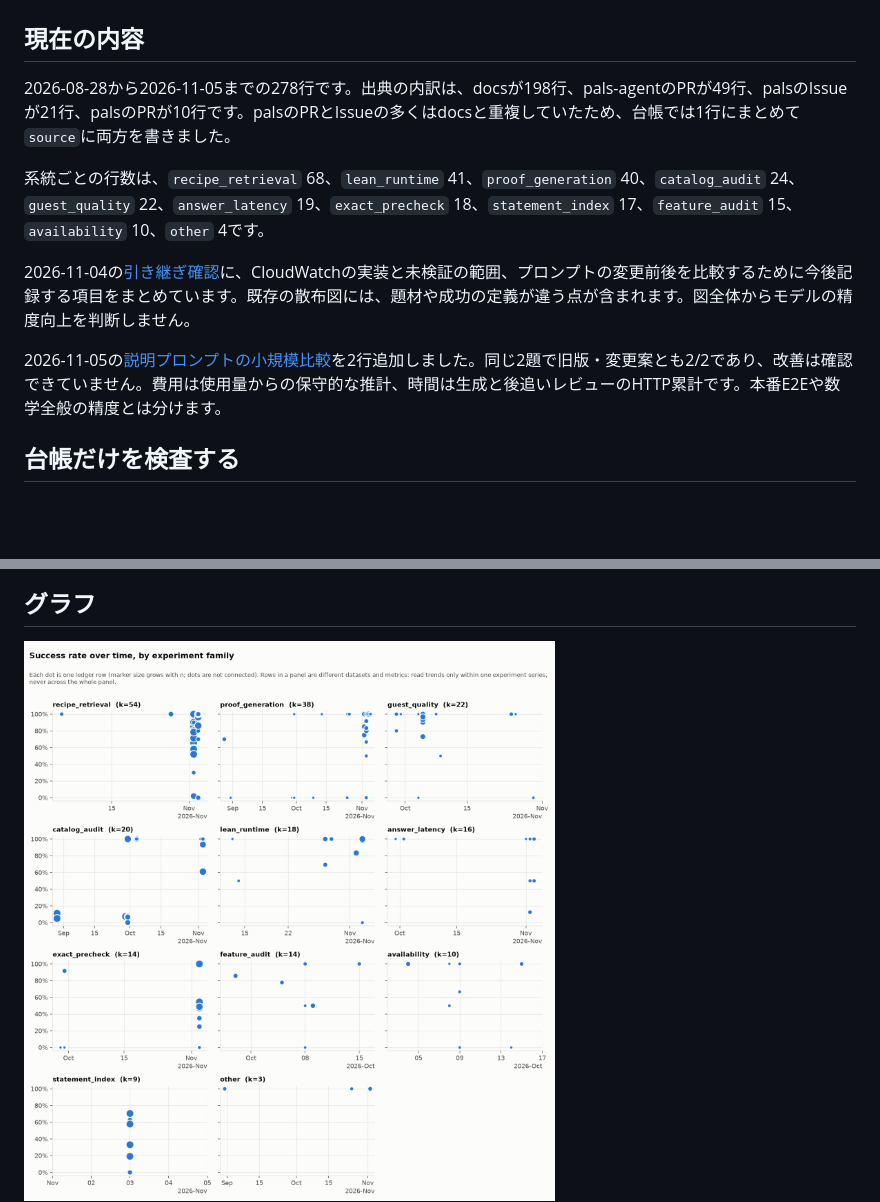
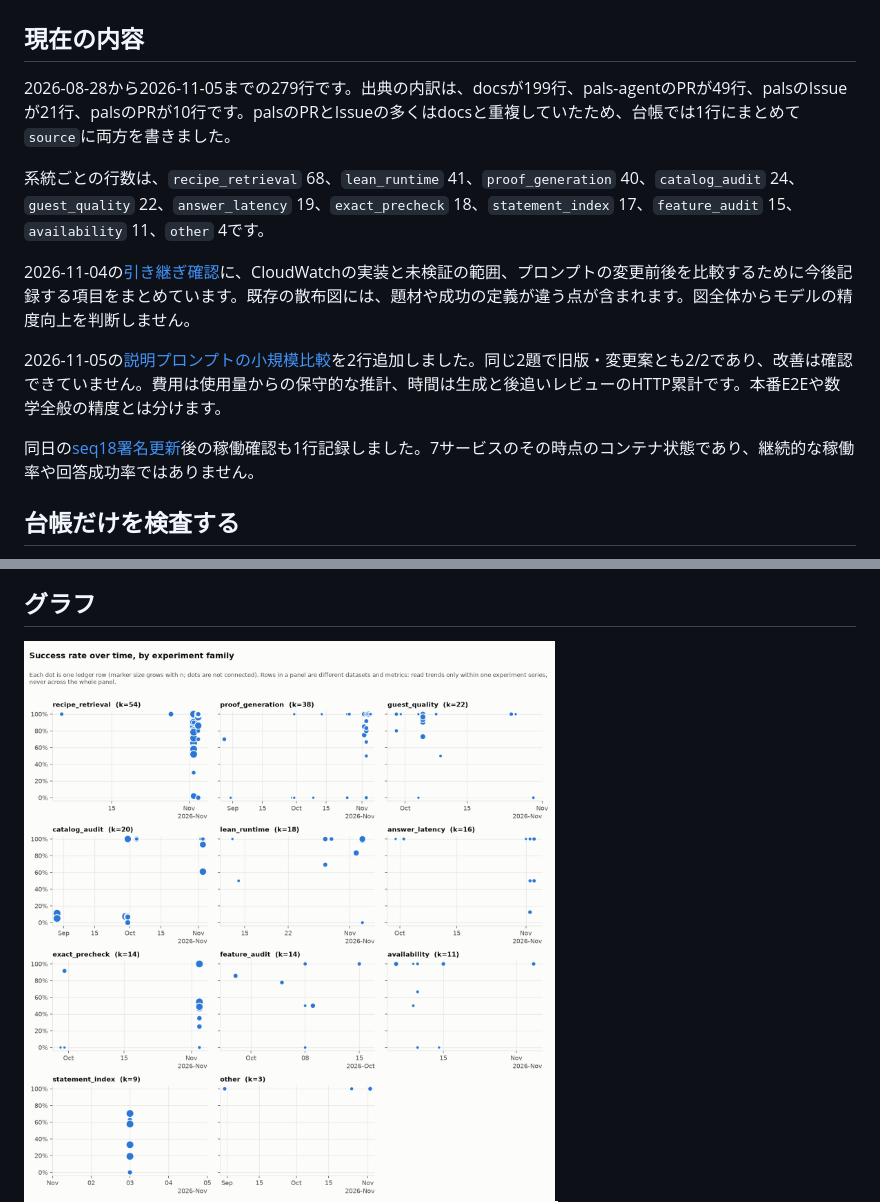
Before and after one commit to AtsushiHosaka/pals, a Markdown page: docs/quality-ledger/README.md, 2 parts joined by grey strips. GitHub-like rendering; pictures changed too: docs/quality-ledger/charts/success_rate_by_family_light.png; blank space fills up the shorter version.

Commit message:
Record actual seq18 service-state observation in quality history

```diff
--- a/docs/quality-ledger/README.md
+++ b/docs/quality-ledger/README.md
@@ -13,13 +13,15 @@ PALS の評価と測定の結果を1つの機械可読な台帳に集め、失
 
 ## 現在の内容
 
-2026-08-28から2026-11-05までの278行です。出典の内訳は、docsが198行、pals-agentのPRが49行、palsのIssueが21行、palsのPRが10行です。palsのPRとIssueの多くはdocsと重複していたため、台帳では1行にまとめて`source`に両方を書きました。
+2026-08-28から2026-11-05までの279行です。出典の内訳は、docsが199行、pals-agentのPRが49行、palsのIssueが21行、palsのPRが10行です。palsのPRとIssueの多くはdocsと重複していたため、台帳では1行にまとめて`source`に両方を書きました。
 
-系統ごとの行数は、`recipe_retrieval` 68、`lean_runtime` 41、`proof_generation` 40、`catalog_audit` 24、`guest_quality` 22、`answer_latency` 19、`exact_precheck` 18、`statement_index` 17、`feature_audit` 15、`availability` 10、`other` 4です。
+系統ごとの行数は、`recipe_retrieval` 68、`lean_runtime` 41、`proof_generation` 40、`catalog_audit` 24、`guest_quality` 22、`answer_latency` 19、`exact_precheck` 18、`statement_index` 17、`feature_audit` 15、`availability` 11、`other` 4です。
 
 2026-11-04の[引き継ぎ確認](../quality-observability-audit-2026-11-04.md)に、CloudWatchの実装と未検証の範囲、プロンプトの変更前後を比較するために今後記録する項目をまとめています。既存の散布図には、題材や成功の定義が違う点が含まれます。図全体からモデルの精度向上を判断しません。
 
 2026-11-05の[説明プロンプトの小規模比較](../prompt-benchmark-2026-11-05.md)を2行追加しました。同じ2題で旧版・変更案とも2/2であり、改善は確認できていません。費用は使用量からの保守的な推計、時間は生成と後追いレビューのHTTP累計です。本番E2Eや数学全般の精度とは分けます。
+
+同日の[seq18署名更新](../seq18-renewal-result-2026-11-05.md)後の稼働確認も1行記録しました。7サービスのその時点のコンテナ状態であり、継続的な稼働率や回答成功率ではありません。
 
 ## 台帳だけを検査する
 
```
Also changed, not shown: docs/quality-ledger/charts/success_rate_by_family_dark.png, 1 other file.
